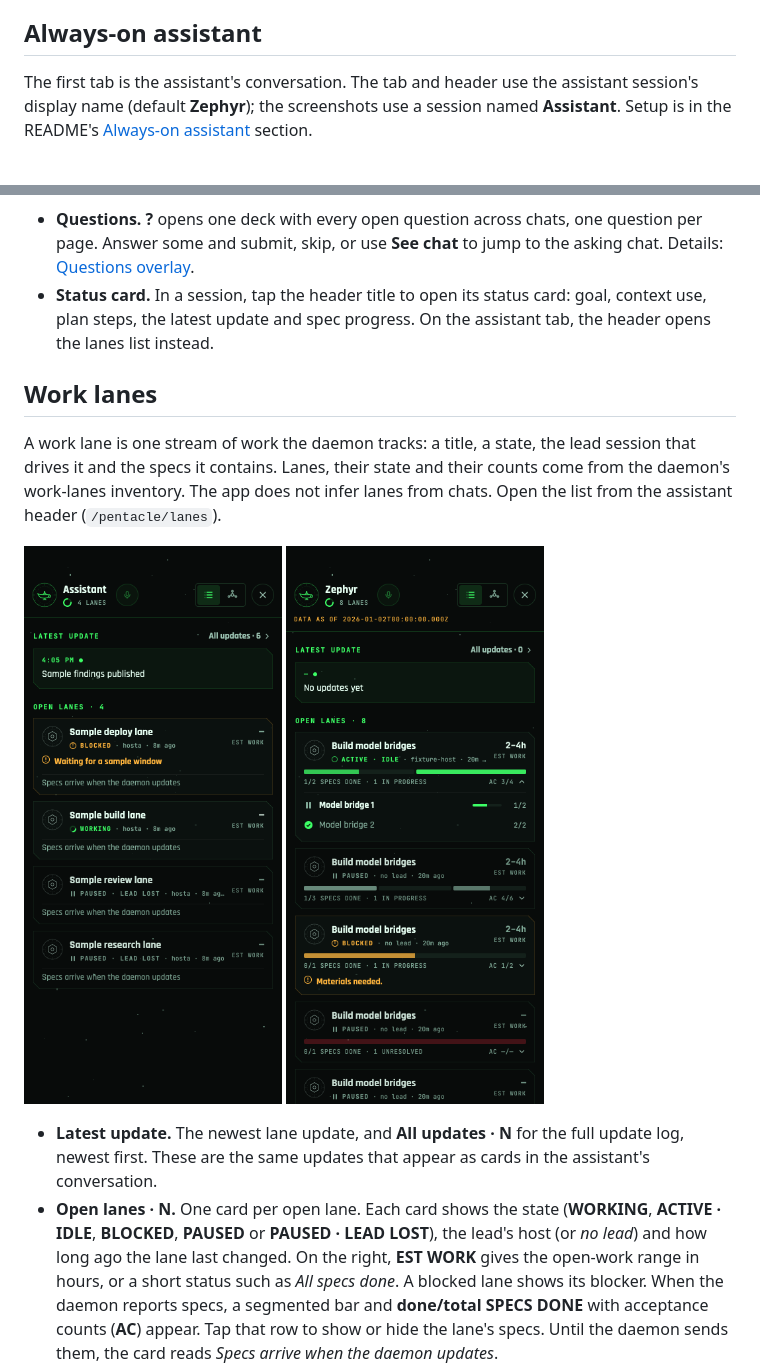
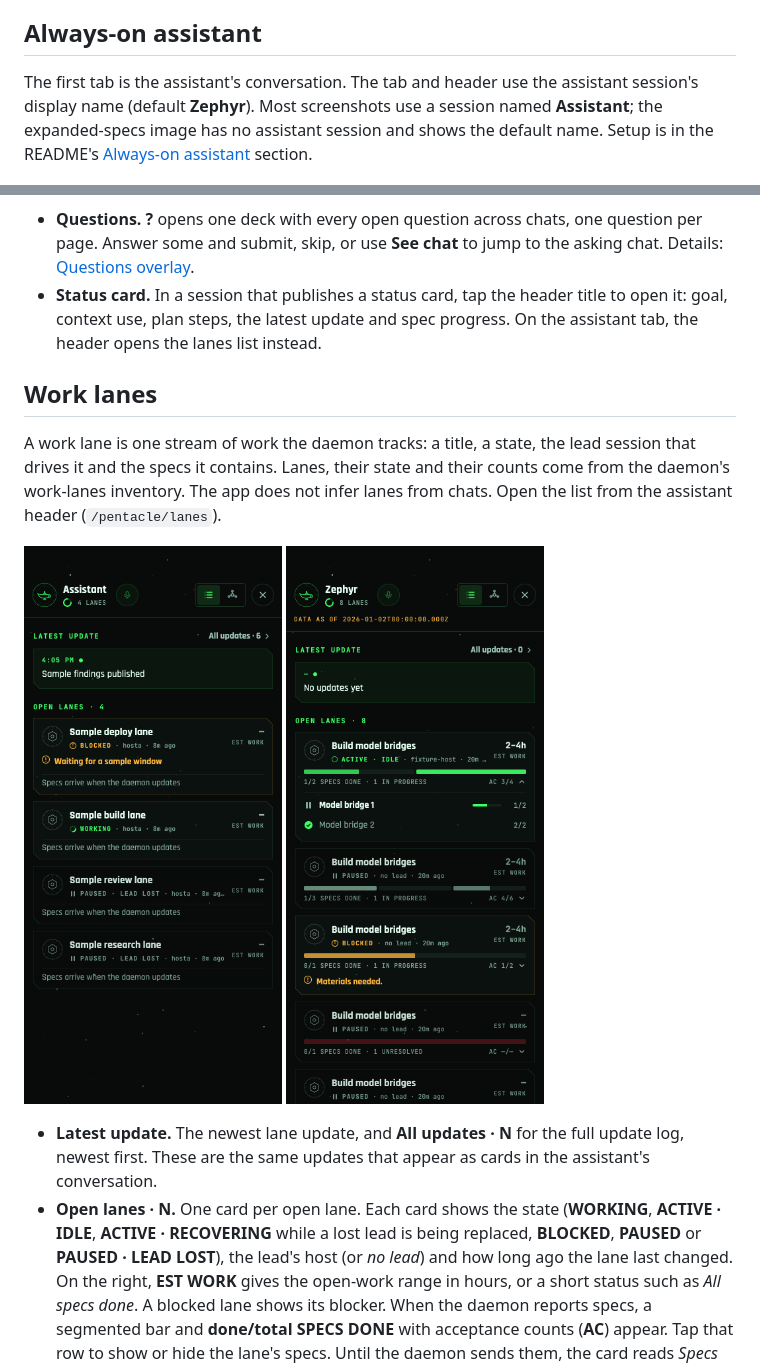
Before and after one commit to HJK6/pentacle-mobile, a Markdown page: docs/assistant_and_lanes.md, 2 parts joined by grey strips. GitHub-like rendering.

Commit message:
docs: address docs QA notes on lane states, status card and image names
Co-Authored-By: Claude Opus 5.5 <noreply@anthropic.com>

```diff
--- a/docs/assistant_and_lanes.md
+++ b/docs/assistant_and_lanes.md
@@ -9,8 +9,9 @@ Source files and tests for the assistant tab are listed in the
 ## Always-on assistant
 
 The first tab is the assistant's conversation. The tab and header use the
-assistant session's display name (default **Zephyr**); the screenshots use a
-session named **Assistant**. Setup is in the README's
+assistant session's display name (default **Zephyr**). Most screenshots use a
+session named **Assistant**; the expanded-specs image has no assistant session
+and shows the default name. Setup is in the README's
 [Always-on assistant](../README.md#always-on-assistant) section.
 
 <p>
@@ -43,7 +44,8 @@ session named **Assistant**. Setup is in the README's
 - **Questions.** **?** opens one deck with every open question across chats, one
   question per page. Answer some and submit, skip, or use **See chat** to jump to
   the asking chat. Details: [Questions overlay](QUESTIONS_OVERLAY.md).
-- **Status card.** In a session, tap the header title to open its status card:
+- **Status card.** In a session that publishes a status card, tap the header
+  title to open it:
   goal, context use, plan steps, the latest update and spec progress. On the
   assistant tab, the header opens the lanes list instead.
 
@@ -64,8 +66,8 @@ infer lanes from chats. Open the list from the assistant header
   full update log, newest first. These are the same updates that appear as cards
   in the assistant's conversation.
 - **Open lanes · N.** One card per open lane. Each card shows the state
-  (**WORKING**, **ACTIVE · IDLE**, **BLOCKED**, **PAUSED** or
-  **PAUSED · LEAD LOST**), the lead's host (or *no lead*) and how long ago the
+  (**WORKING**, **ACTIVE · IDLE**, **ACTIVE · RECOVERING** while a lost lead is
+  being replaced, **BLOCKED**, **PAUSED** or **PAUSED · LEAD LOST**), the lead's host (or *no lead*) and how long ago the
   lane last changed. On the right, **EST WORK** gives the open-work range in
   hours, or a short status such as *All specs done*. A blocked lane shows its
   blocker. When the daemon reports specs, a segmented bar and
```
Also changed, not shown: other parts of docs/assistant_and_lanes.md (+1 -1 lines).
